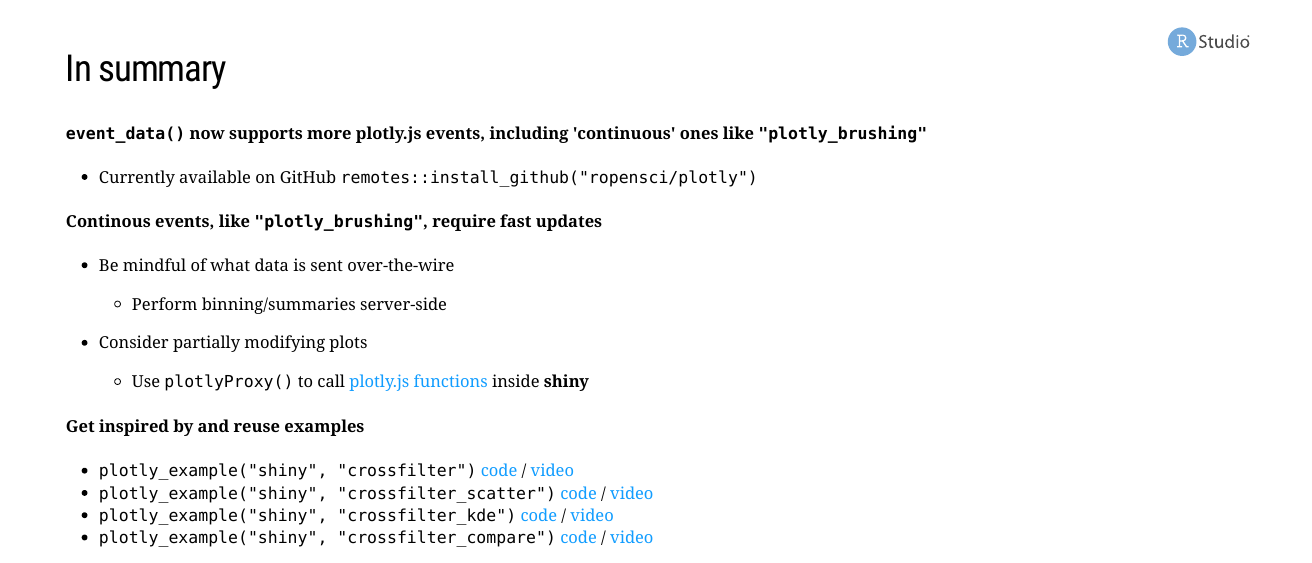
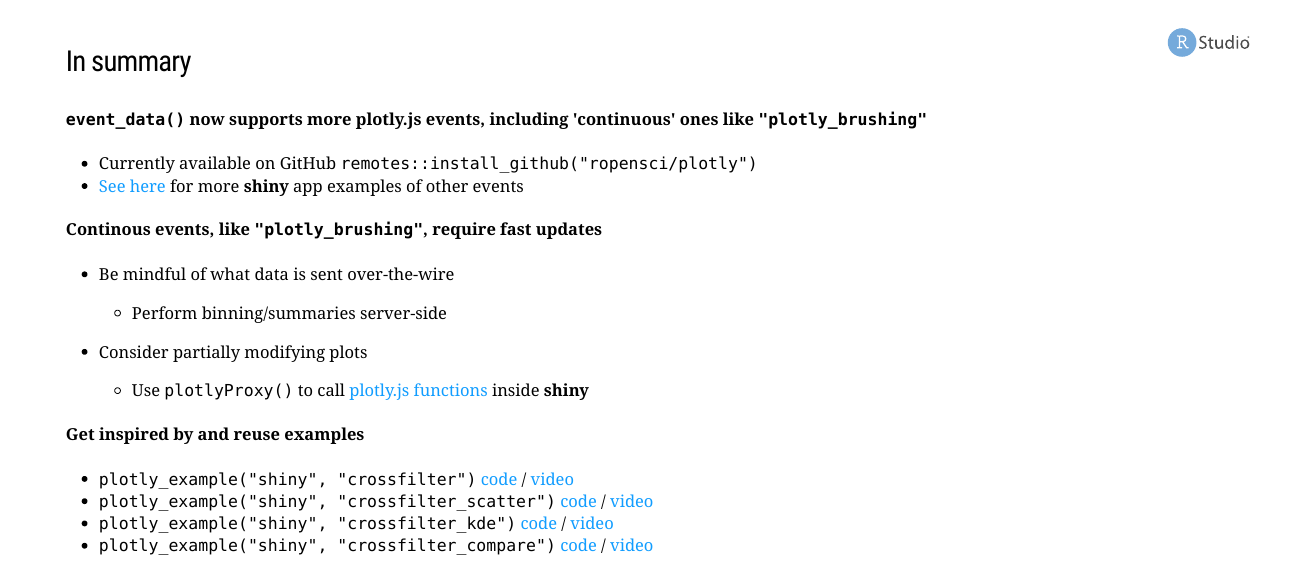
Before and after one commit to cpsievert/webinars, an R Markdown document (20180220/index.Rmd): page 43 of 44. Rendered offline with R 4.5, knitr and Pandoc, with nearby package versions; the slides are laid out offline by our stand-in for remark.js, each with all of its steps uncovered, in fonts that may differ from those the slides ask for, and without slide numbers, shadows or browser add-ons.

Commit message:
small tweaks

```diff
--- a/20180220/index.Rmd
+++ b/20180220/index.Rmd
@@ -1021,11 +1021,12 @@ background-image: url(rstudio.svg)
 background-size: 100px
 background-position: 95% 5%
 
-## In summary
+### In summary
 
 #### `event_data()` now supports more plotly.js events, including 'continuous' ones  like `"plotly_brushing"`
 
   * Currently available on GitHub `remotes::install_github("ropensci/plotly")`
+  * [See here](https://github.com/ropensci/plotly/tree/master/inst/examples/shiny) for more **shiny** app examples of other events
 
 #### Continous events, like `"plotly_brushing"`, require fast updates
 
```
Also changed, not shown: 20180220/index.html.
